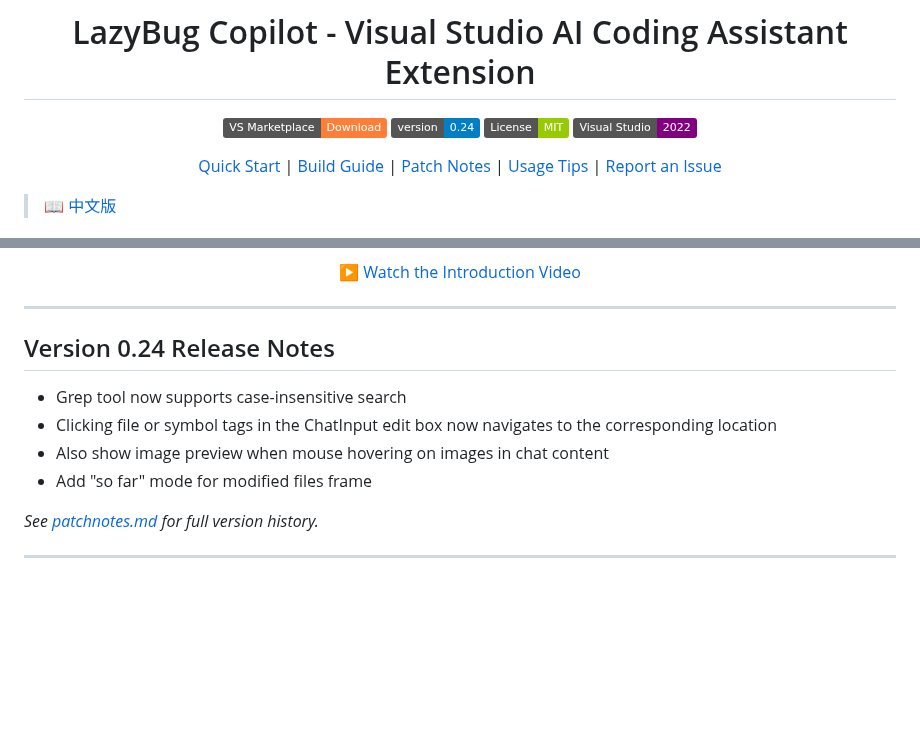
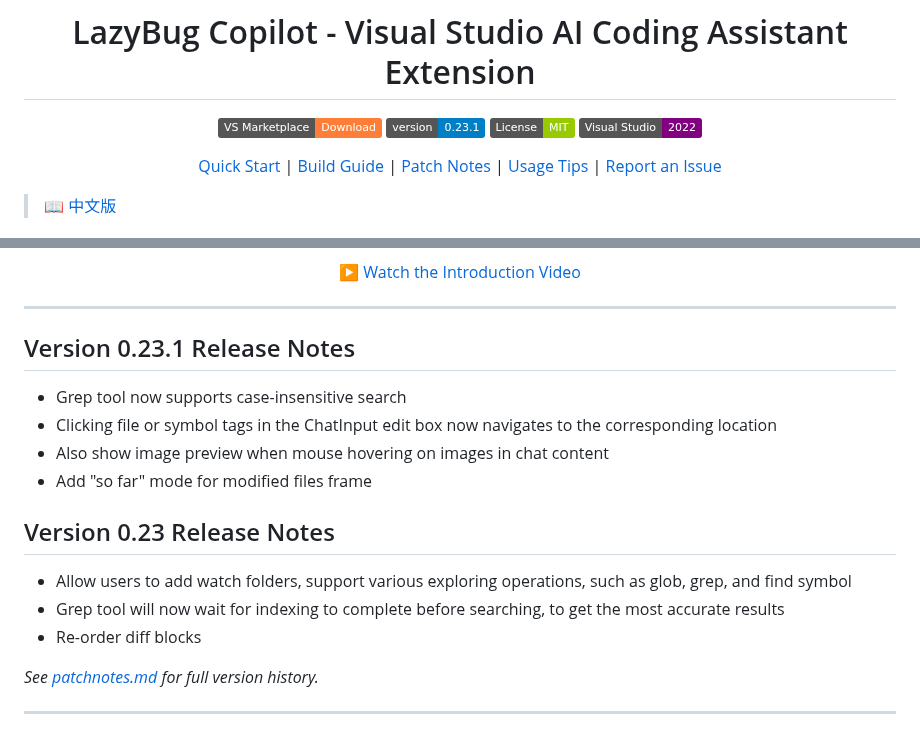
Before and after one commit to ixnehc/LazyBug-Copilot, a Markdown page: ReadMe.md, 2 parts joined by grey strips. Rendered like a GitHub page; badges without logos; blank space fills up the shorter version.

Commit message:
Rename 0.24 to 0.23.1, restore 0.23 release notes in READMEs

```diff
--- a/ReadMe.md
+++ b/ReadMe.md
@@ -5,7 +5,7 @@
 # LazyBug Copilot - Visual Studio AI Coding Assistant Extension
 
 [![Visual Studio Marketplace](https://img.shields.io/badge/VS%20Marketplace-Download-orange?logo=visual-studio)](https://marketplace.visualstudio.com/items?itemName=IxSoftware.lazybug2026)
-[![Version](https://img.shields.io/badge/version-0.24-blue)](doc/patchnotes.md)
+[![Version](https://img.shields.io/badge/version-0.23.1-blue)](doc/patchnotes.md)
 [![License](https://img.shields.io/badge/License-MIT-green)](LICENSE)
 [![Visual Studio 2022](https://img.shields.io/badge/Visual%20Studio-2022-purple?logo=visual-studio)](https://marketplace.visualstudio.com/items?itemName=IxSoftware.lazybug2026)
 
@@ -29,12 +29,18 @@ LazyBug Copilot is a "Cursor-like" intelligent coding assistant extension design
 
 ---
 
-## Version 0.24 Release Notes
+## Version 0.23.1 Release Notes
 
 - Grep tool now supports case-insensitive search
 - Clicking file or symbol tags in the ChatInput edit box now navigates to the corresponding location
 - Also show image preview when mouse hovering on images in chat content
 - Add "so far" mode for modified files frame
+
+## Version 0.23 Release Notes
+
+- Allow users to add watch folders, support various exploring operations, such as glob, grep, and find symbol
+- Grep tool will now wait for indexing to complete before searching, to get the most accurate results
+- Re-order diff blocks
 
 _See [patchnotes.md](doc/patchnotes.md) for full version history._
 
```
Also changed, not shown: doc/ReadMe_cn.md (+8 -2 lines), doc/patchnotes.md (+1 -1 lines).
